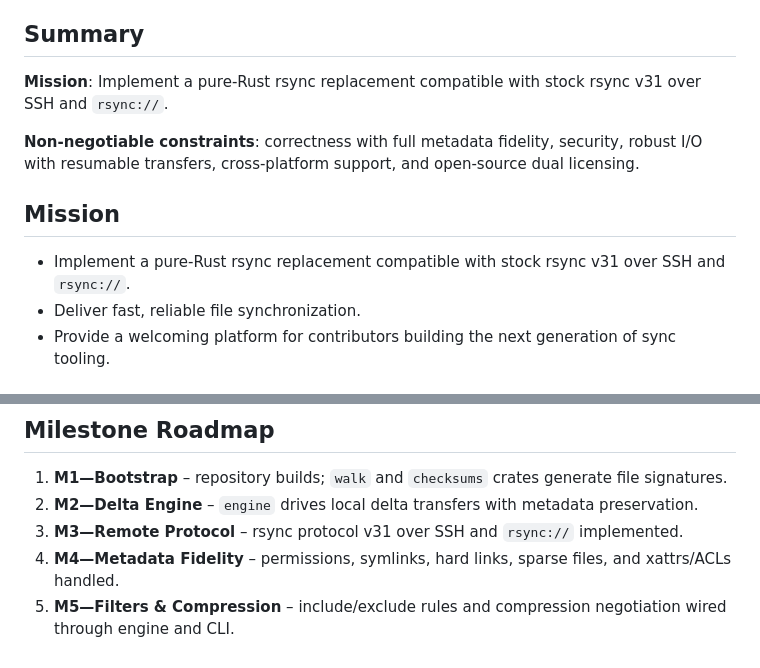
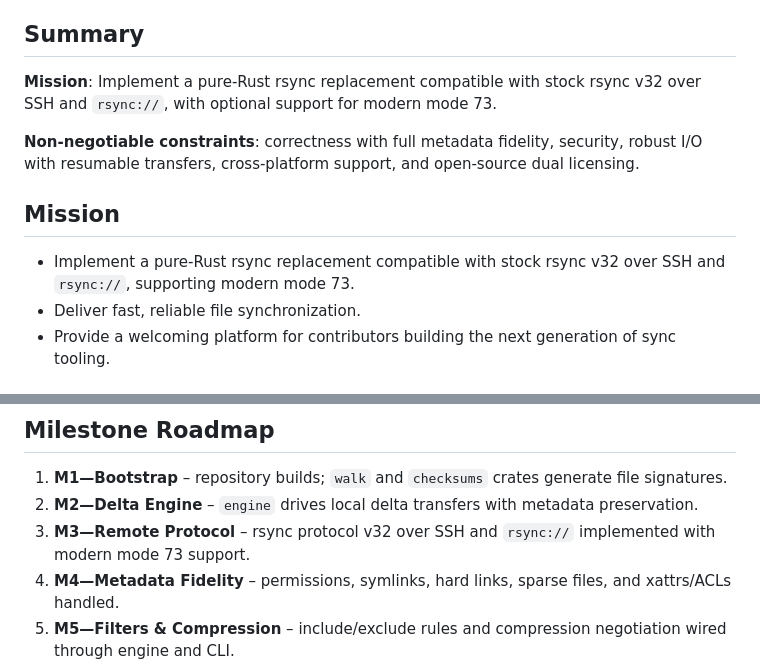
Before and after one commit to oferchen/oc-rsync, a Markdown page: README.md, 2 parts joined by grey strips. GitHub-like rendering.

Commit message:
docs: update to protocol v32 with modern mode 73

```diff
--- a/README.md
+++ b/README.md
@@ -4,12 +4,12 @@ oc-rsync is a modular reimplementation of the classic `rsync` utility in Rust. I
 
 ## Summary
 
-**Mission**: Implement a pure-Rust rsync replacement compatible with stock rsync v31 over SSH and `rsync://`.
+**Mission**: Implement a pure-Rust rsync replacement compatible with stock rsync v32 over SSH and `rsync://`, with optional support for modern mode 73.
 
 **Non‑negotiable constraints**: correctness with full metadata fidelity, security, robust I/O with resumable transfers, cross‑platform support, and open‑source dual licensing.
 
 ## Mission
-- Implement a pure-Rust rsync replacement compatible with stock rsync v31 over SSH and `rsync://`.
+- Implement a pure-Rust rsync replacement compatible with stock rsync v32 over SSH and `rsync://`, supporting modern mode 73.
 - Deliver fast, reliable file synchronization.
 - Provide a welcoming platform for contributors building the next generation of sync tooling.
 
@@ -93,7 +93,7 @@ cargo run -p oc-rsync-bin -- <args>
 ## Milestone Roadmap
 1. **M1—Bootstrap** – repository builds; `walk` and `checksums` crates generate file signatures.
 2. **M2—Delta Engine** – `engine` drives local delta transfers with metadata preservation.
-3. **M3—Remote Protocol** – rsync protocol v31 over SSH and `rsync://` implemented.
+3. **M3—Remote Protocol** – rsync protocol v32 over SSH and `rsync://` implemented with modern mode 73 support.
 4. **M4—Metadata Fidelity** – permissions, symlinks, hard links, sparse files, and xattrs/ACLs handled.
 5. **M5—Filters & Compression** – include/exclude rules and compression negotiation wired through engine and CLI.
 6. **M6—Robust Transfers** – resume partials, verify checksums, and harden I/O against interruptions.
```
Also changed, not shown: AGENTS.MD (+2 -2 lines).
